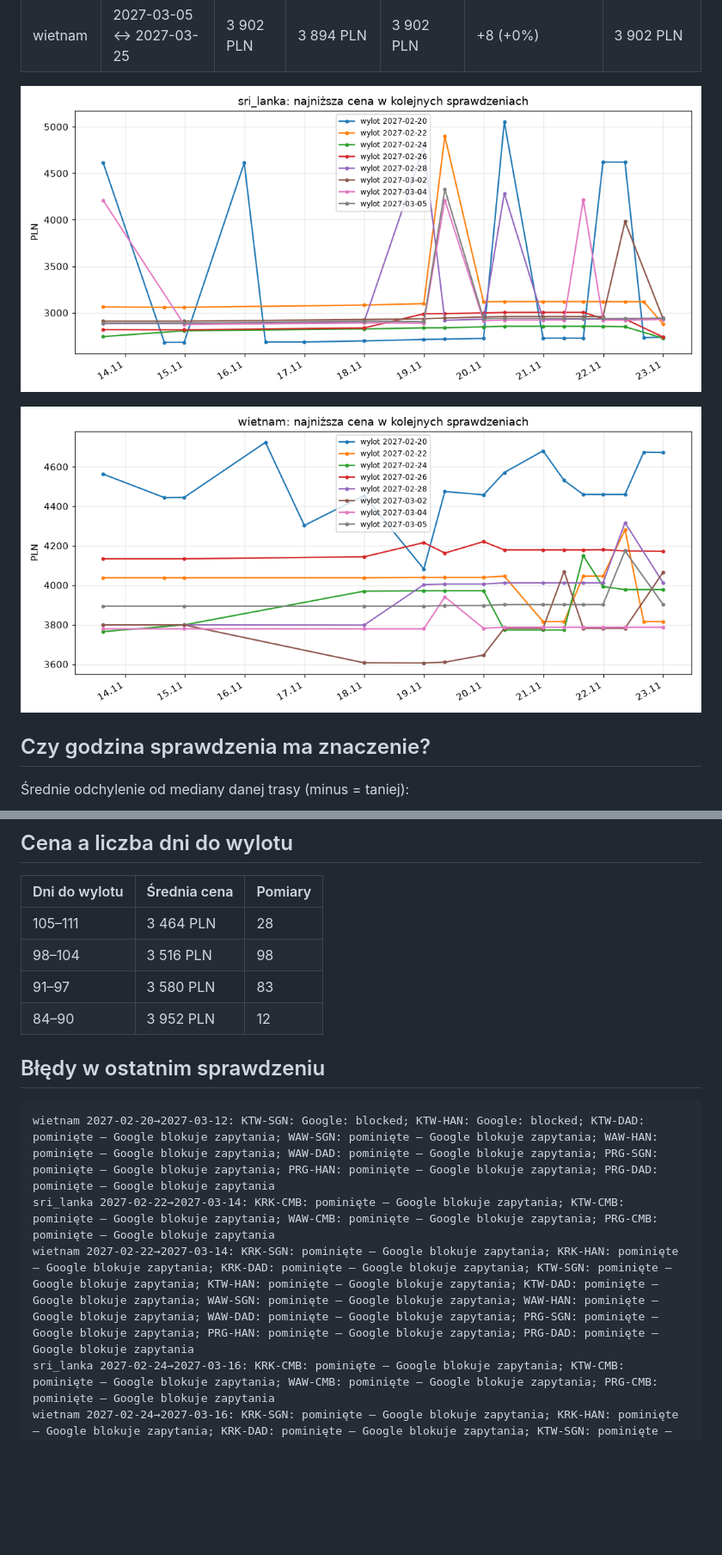
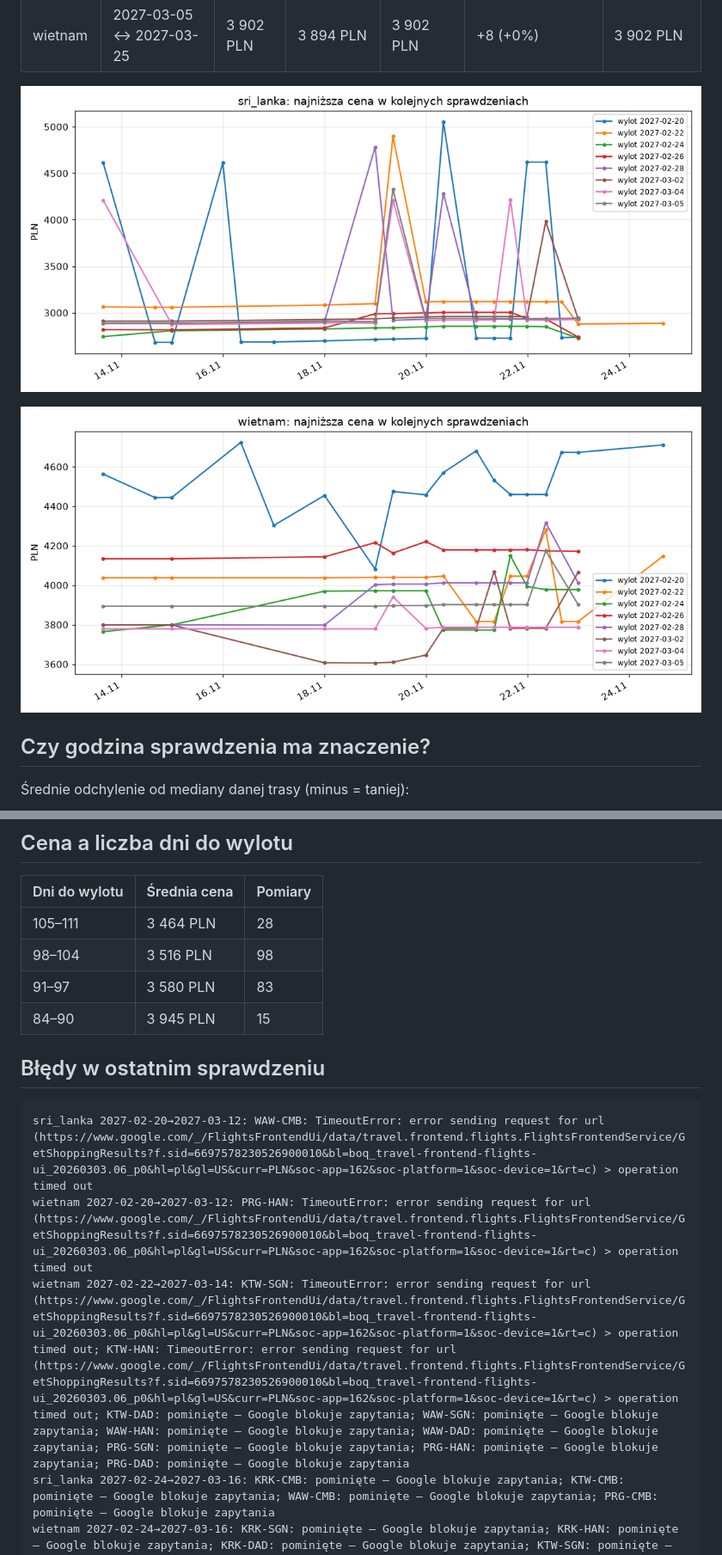
Before and after one commit to kubacichon03-spec/Tracker-cen-lot-w, a Markdown page: reports/REPORT.md, 2 parts joined by grey strips. Shown at 86% size. GitHub-like rendering; pictures changed too: reports/trend_sri_lanka.png, reports/trend_wietnam.png; blank space fills up the shorter version.

````diff
--- a/reports/REPORT.md
+++ b/reports/REPORT.md
@@ -67,14 +87,14 @@ Ostatnie sprawdzenie: **2026-11-25 08:25** (czas PL) · liczba sprawdzeń: 24 ·
 | 105–111 | 3 464 PLN | 28 |
 | 98–104 | 3 516 PLN | 98 |
 | 91–97 | 3 580 PLN | 83 |
-| 84–90 | 3 952 PLN | 12 |
+| 84–90 | 3 945 PLN | 15 |
 
 ## Błędy w ostatnim sprawdzeniu
 
 ```
-wietnam 2027-02-20→2027-03-12: KTW-SGN: Google: blocked; KTW-HAN: Google: blocked; KTW-DAD: pominięte – Google blokuje zapytania; WAW-SGN: pominięte – Google blokuje zapytania; WAW-HAN: pominięte – Google blokuje zapytania; WAW-DAD: pominięte – Google blokuje zapytania; PRG-SGN: pominięte – Google blokuje zapytania; PRG-HAN: pominięte – Google blokuje zapytania; PRG-DAD: pominięte – Google blokuje zapytania
-sri_lanka 2027-02-22→2027-03-14: KRK-CMB: pominięte – Google blokuje zapytania; KTW-CMB: pominięte – Google blokuje zapytania; WAW-CMB: pominięte – Google blokuje zapytania; PRG-CMB: pominięte – Google blokuje zapytania
-wietnam 2027-02-22→2027-03-14: KRK-SGN: pominięte – Google blokuje zapytania; KRK-HAN: pominięte – Google blokuje zapytania; KRK-DAD: pominięte – Google blokuje zapytania; KTW-SGN: pominięte – Google blokuje zapytania; KTW-HAN: pominięte – Google blokuje zapytania; KTW-DAD: pominięte – Google blokuje zapytania; WAW-SGN: pominięte – Google blokuje zapytania; WAW-HAN: pominięte – Google blokuje zapytania; WAW-DAD: pominięte – Google blokuje zapytania; PRG-SGN: pominięte – Google blokuje zapytania; PRG-HAN: pominięte – Google blokuje zapytania; PRG-DAD: pominięte – Google blokuje zapytania
+sri_lanka 2027-02-20→2027-03-12: WAW-CMB: TimeoutError: error sending request for url (https://www.google.com/_/FlightsFrontendUi/data/travel.frontend.flights.FlightsFrontendService/GetShoppingResults?f.sid=6697578230526900010&bl=boq_travel-frontend-flights-ui_20260303.06_p0&hl=pl&gl=US&curr=PLN&soc-app=162&soc-platform=1&soc-device=1&rt=c) > operation timed out
+wietnam 2027-02-20→2027-03-12: PRG-HAN: TimeoutError: error sending request for url (https://www.google.com/_/FlightsFrontendUi/data/travel.frontend.flights.FlightsFrontendService/GetShoppingResults?f.sid=6697578230526900010&bl=boq_travel-frontend-flights-ui_20260303.06_p0&hl=pl&gl=US&curr=PLN&soc-app=162&soc-platform=1&soc-device=1&rt=c) > operation timed out
+wietnam 2027-02-22→2027-03-14: KTW-SGN: TimeoutError: error sending request for url (https://www.google.com/_/FlightsFrontendUi/data/travel.frontend.flights.FlightsFrontendService/GetShoppingResults?f.sid=6697578230526900010&bl=boq_travel-frontend-flights-ui_20260303.06_p0&hl=pl&gl=US&curr=PLN&soc-app=162&soc-platform=1&soc-device=1&rt=c) > operation timed out; KTW-HAN: TimeoutError: error sending request for url (https://www.google.com/_/FlightsFrontendUi/data/travel.frontend.flights.FlightsFrontendService/GetShoppingResults?f.sid=6697578230526900010&bl=boq_travel-frontend-flights-ui_20260303.06_p0&hl=pl&gl=US&curr=PLN&soc-app=162&soc-platform=1&soc-device=1&rt=c) > operation timed out; KTW-DAD: pominięte – Google blokuje zapytania; WAW-SGN: pominięte – Google blokuje zapytania; WAW-HAN: pominięte – Google blokuje zapytania; WAW-DAD: pominięte – Google blokuje zapytania; PRG-SGN: pominięte – Google blokuje zapytania; PRG-HAN: pominięte – Google blokuje zapytania; PRG-DAD: pominięte – Google blokuje zapytania
 sri_lanka 2027-02-24→2027-03-16: KRK-CMB: pominięte – Google blokuje zapytania; KTW-CMB: pominięte – Google blokuje zapytania; WAW-CMB: pominięte – Google blokuje zapytania; PRG-CMB: pominięte – Google blokuje zapytania
 wietnam 2027-02-24→2027-03-16: KRK-SGN: pominięte – Google blokuje zapytania; KRK-HAN: pominięte – Google blokuje zapytania; KRK-DAD: pominięte – Google blokuje zapytania; KTW-SGN: pominięte – Google blokuje zapytania; KTW-HAN: pominięte – Google blokuje zapytania; KTW-DAD: pominięte – Google blokuje zapytania; WAW-SGN: pominięte – Google blokuje zapytania; WAW-HAN: pominięte – Google blokuje zapytania; WAW-DAD: pominięte – Google blokuje zapytania; PRG-SGN: pominięte – Google blokuje zapytania; PRG-HAN: pominięte – Google blokuje zapytania; PRG-DAD: pominięte – Google blokuje zapytania
 sri_lanka 2027-02-26→2027-03-18: KRK-CMB: pominięte – Google blokuje zapytania; KTW-CMB: pominięte – Google blokuje zapytania; WAW-CMB: pominięte – Google blokuje zapytania; PRG-CMB: pominięte – Google blokuje zapytania
````
Also changed, not shown: other parts of reports/REPORT.md (+25 -5 lines), 1 other file.
